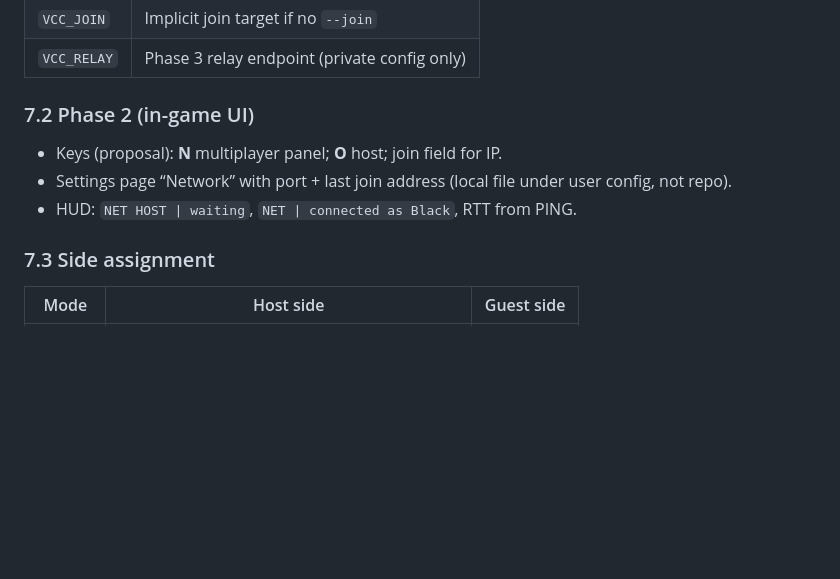
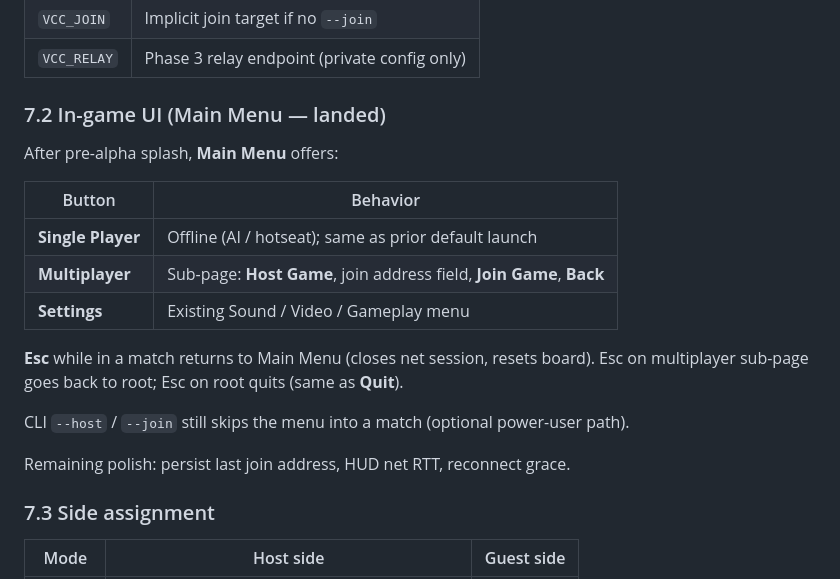
Before and after one commit to LordIntellectual/vtuber-combat-chess, a Markdown page: docs/MULTIPLAYER_DESIGN.md, the part around the change. Rendered like a GitHub page; blank space fills up the shorter version.

Commit message:
docs: note Main Menu multiplayer UI in design doc

```diff
--- a/docs/MULTIPLAYER_DESIGN.md
+++ b/docs/MULTIPLAYER_DESIGN.md
@@ -283,11 +283,21 @@ Env overrides (optional):
 | `VCC_JOIN` | Implicit join target if no `--join` |
 | `VCC_RELAY` | Phase 3 relay endpoint (private config only) |
 
-### 7.2 Phase 2 (in-game UI)
+### 7.2 In-game UI (Main Menu — landed)
 
-- Keys (proposal): **N** multiplayer panel; **O** host; join field for IP.
-- Settings page “Network” with port + last join address (local file under user config, not repo).
-- HUD: `NET HOST | waiting`, `NET | connected as Black`, RTT from PING.
+After pre-alpha splash, **Main Menu** offers:
+
+| Button | Behavior |
+|--------|----------|
+| **Single Player** | Offline (AI / hotseat); same as prior default launch |
+| **Multiplayer** | Sub-page: **Host Game**, join address field, **Join Game**, **Back** |
+| **Settings** | Existing Sound / Video / Gameplay menu |
+
+**Esc** while in a match returns to Main Menu (closes net session, resets board). Esc on multiplayer sub-page goes back to root; Esc on root quits (same as **Quit**).
+
+CLI `--host` / `--join` still skips the menu into a match (optional power-user path).
+
+Remaining polish: persist last join address, HUD net RTT, reconnect grace.
 
 ### 7.3 Side assignment
 
```
